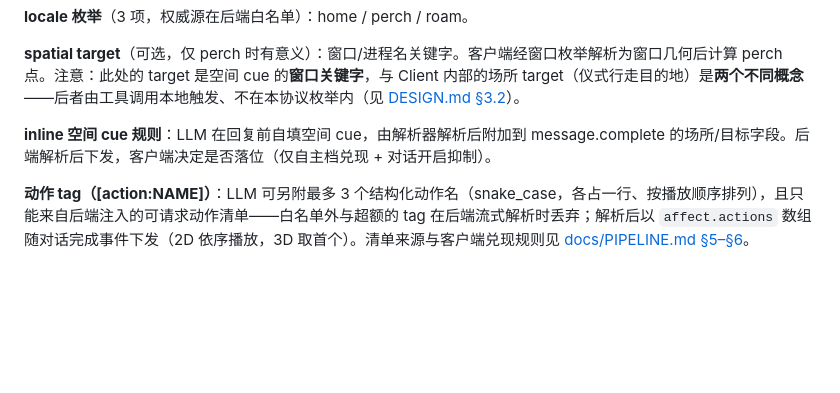
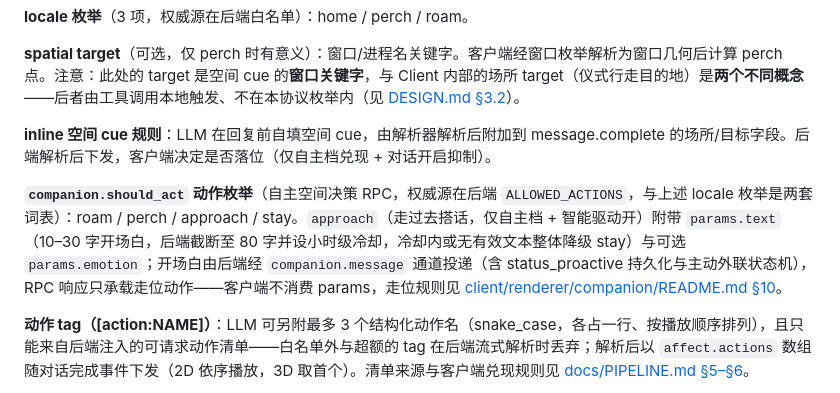
Before and after one commit to yangjinming1062/DeskAgent, a Markdown page: PROTOCOL.md, the part around the change. GitHub-like rendering; blank space fills up the shorter version.

```diff
--- a/PROTOCOL.md
+++ b/PROTOCOL.md
@@ -104,6 +104,8 @@
 **spatial target**（可选，仅 perch 时有意义）：窗口/进程名关键字。客户端经窗口枚举解析为窗口几何后计算 perch 点。注意：此处的 target 是空间 cue 的**窗口关键字**，与 Client 内部的场所 target（仪式行走目的地）是**两个不同概念**——后者由工具调用本地触发、不在本协议枚举内（见 [DESIGN.md §3.2](DESIGN.md)）。
 
 **inline 空间 cue 规则**：LLM 在回复前自填空间 cue，由解析器解析后附加到 message.complete 的场所/目标字段。后端解析后下发，客户端决定是否落位（仅自主档兑现 + 对话开启抑制）。
+
+**`companion.should_act` 动作枚举**（自主空间决策 RPC，权威源在后端 `ALLOWED_ACTIONS`，与上述 locale 枚举是两套词表）：roam / perch / approach / stay。`approach`（走过去搭话，仅自主档 + 智能驱动开）附带 `params.text`（10–30 字开场白，后端截断至 80 字并设小时级冷却，冷却内或无有效文本整体降级 stay）与可选 `params.emotion`；开场白由后端经 `companion.message` 通道投递（含 status_proactive 持久化与主动外联状态机），RPC 响应只承载走位动作——客户端不消费 params，走位规则见 [client/renderer/companion/README.md §10](client/renderer/companion/README.md)。
 
 **动作 tag（[action:NAME]）**：LLM 可另附最多 3 个结构化动作名（snake_case，各占一行、按播放顺序排列），且只能来自后端注入的可请求动作清单——白名单外与超额的 tag 在后端流式解析时丢弃；解析后以 `affect.actions` 数组随对话完成事件下发（2D 依序播放，3D 取首个）。清单来源与客户端兑现规则见 [docs/PIPELINE.md §5–§6](docs/PIPELINE.md)。
 
```
Also changed, not shown: DESIGN.md (+3 -3 lines), 1 other file.
